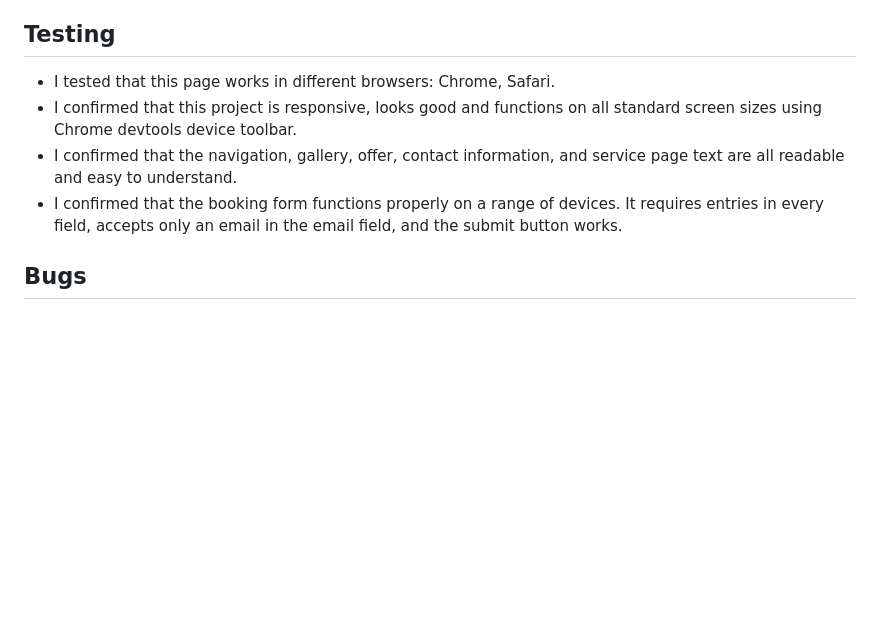
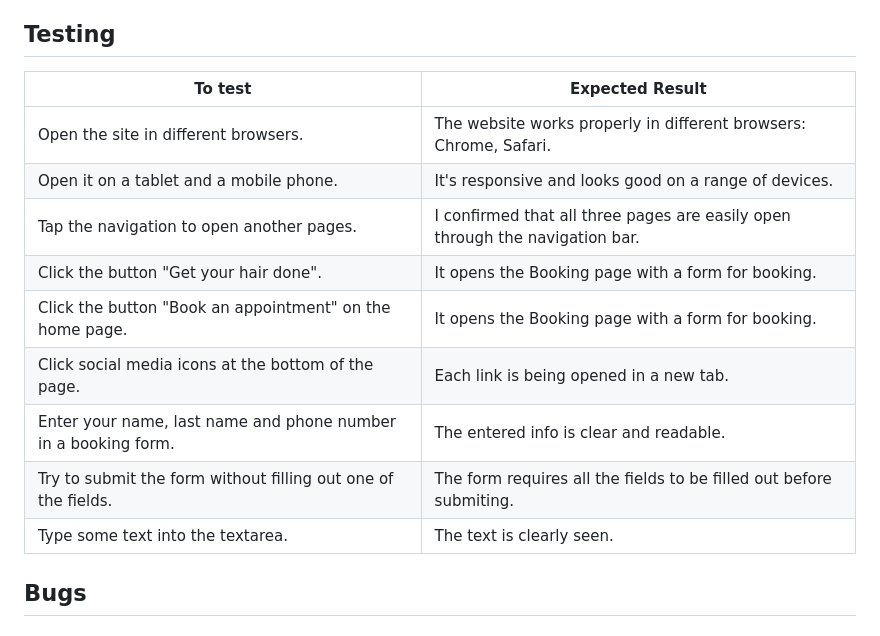
Before and after one commit to konstanciaa/scissors-salon, a Markdown page: README.md, the part around the change. Rendered like a GitHub page; blank space fills up the shorter version.

Commit message:
docs: Add testing results table

```diff
--- a/README.md
+++ b/README.md
@@ -98,10 +98,18 @@ The website is designed to be responsible on a range of devices.
 
 ## Testing
 
-+ I tested that this page works in different browsers: Chrome, Safari.
-+ I confirmed that this project is responsive, looks good and functions on all standard screen sizes using Chrome devtools device toolbar.
-+ I confirmed that the navigation, gallery, offer, contact information, and service page text are all readable and easy to understand.
-+ I confirmed that the booking form functions properly on a range of devices. It requires entries in every field, accepts only an email in the email field, and the submit button works.
+| **To test**                         | **Expected Result**                    |
+|-------------------------------------|----------------------------------------|
+|Open the site in different browsers. |The website works properly in different browsers: Chrome, Safari.
+|Open it on a tablet and a mobile phone. |It's responsive and looks good on a range of devices.
+|Tap the navigation to open another pages. |I confirmed that all three pages are easily open through the navigation bar.
+|Click the button "Get your hair done". |It opens the Booking page with a form for booking.
+|Click the button "Book an appointment" on the home page. |It opens the Booking page with a form for booking.
+|Click social media icons at the bottom of the page. |Each link is being opened in a new tab.
+|Enter your name, last name and phone number in a booking form. |The entered info is clear and readable.
+|Try to submit the form without filling out one of the fields. |The form requires all the fields to be filled out before submiting.
+|Type some text into the textarea. |The text is clearly seen.
+
 
 ## Bugs
 
```
